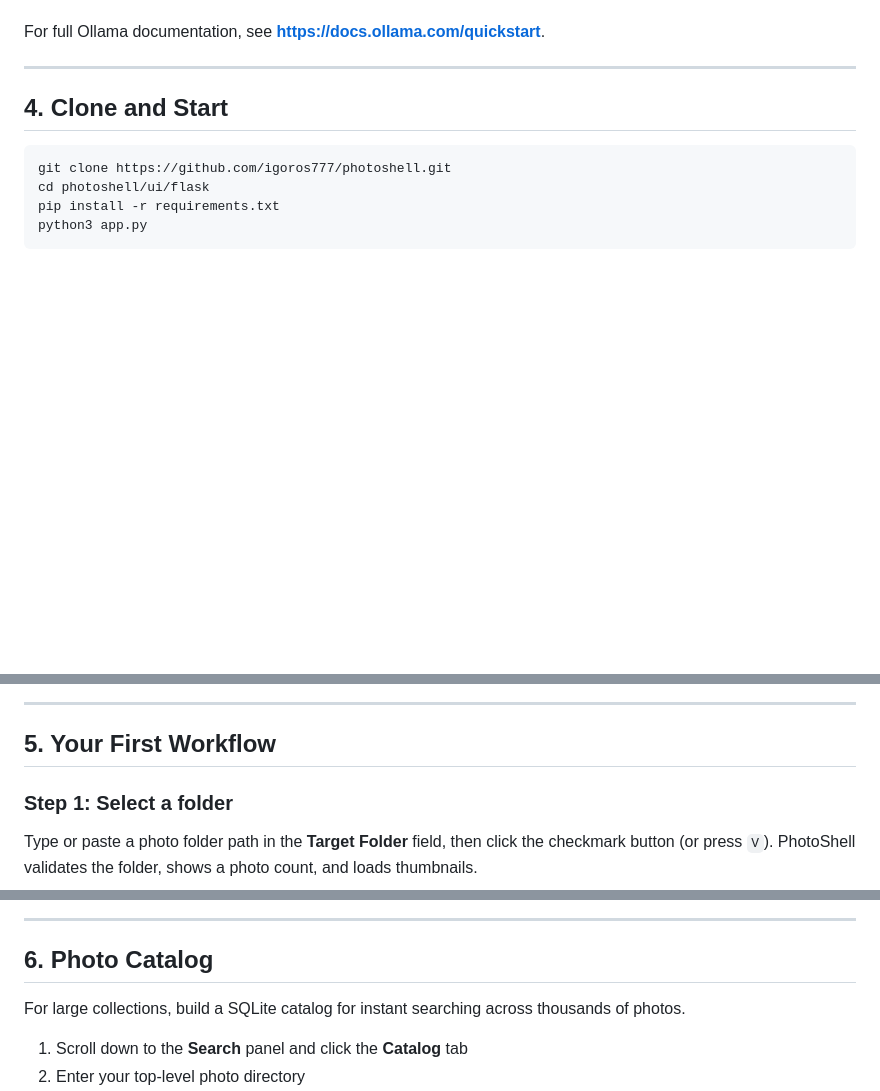
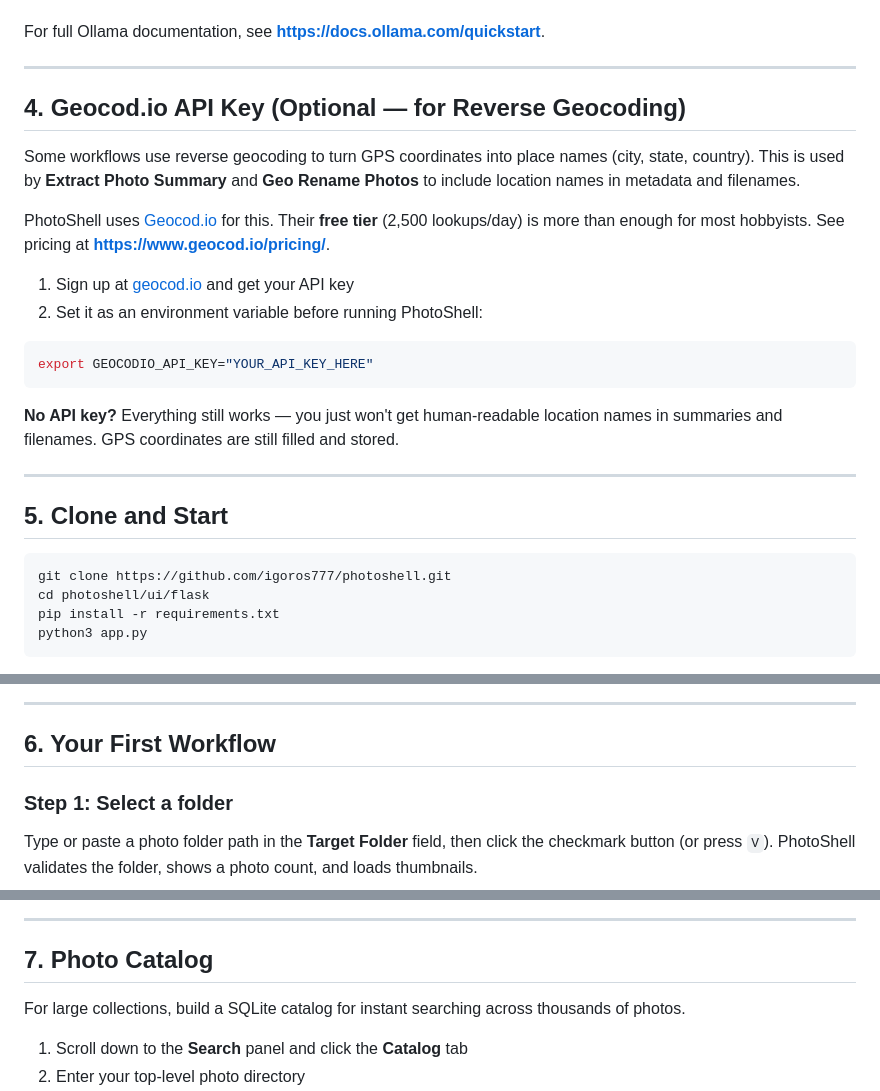
Before and after one commit to igoros777/photoshell, a Markdown page: QSG.md, 3 parts joined by grey strips. Rendered like a GitHub page; blank space fills up the shorter version.

Commit message:
docs: add Geocod.io API key section to Quick Start Guide
New section 4 explains the optional Geocod.io API key for reverse
geocoding in Extract Photo Summary and Geo Rename workflows. Mentions
the free tier (2,500 lookups/day) with link to pricing page. Notes
that everything works without it — just no location names.

Co-Authored-By: Claude Opus 4.6 (1M context) <noreply@anthropic.com>

````diff
--- a/QSG.md
+++ b/QSG.md
@@ -91,7 +91,24 @@ For full Ollama documentation, see **https://docs.ollama.com/quickstart**.
 
 ---
 
-## 4. Clone and Start
+## 4. Geocod.io API Key (Optional — for Reverse Geocoding)
+
+Some workflows use reverse geocoding to turn GPS coordinates into place names (city, state, country). This is used by **Extract Photo Summary** and **Geo Rename Photos** to include location names in metadata and filenames.
+
+PhotoShell uses [Geocod.io](https://www.geocod.io/) for this. Their **free tier** (2,500 lookups/day) is more than enough for most hobbyists. See pricing at **https://www.geocod.io/pricing/**.
+
+1. Sign up at [geocod.io](https://www.geocod.io/) and get your API key
+2. Set it as an environment variable before running PhotoShell:
+
+```bash
+export GEOCODIO_API_KEY="YOUR_API_KEY_HERE"
+```
+
+**No API key?** Everything still works — you just won't get human-readable location names in summaries and filenames. GPS coordinates are still filled and stored.
+
+---
+
+## 5. Clone and Start
 
 ```bash
 git clone https://github.com/igoros777/photoshell.git
@@ -106,7 +123,7 @@ Open **http://localhost:5050** in your browser. You should see:
 
 ---
 
-## 5. Your First Workflow
+## 6. Your First Workflow
 
 ### Step 1: Select a folder
 
@@ -147,7 +164,7 @@ Switch to the **Map** tab to see where your photos were taken:
 
 ---
 
-## 6. Photo Catalog
+## 7. Photo Catalog
 
 For large collections, build a SQLite catalog for instant searching across thousands of photos.
 
````
Also changed, not shown: other parts of QSG.md (+2 -2 lines).
